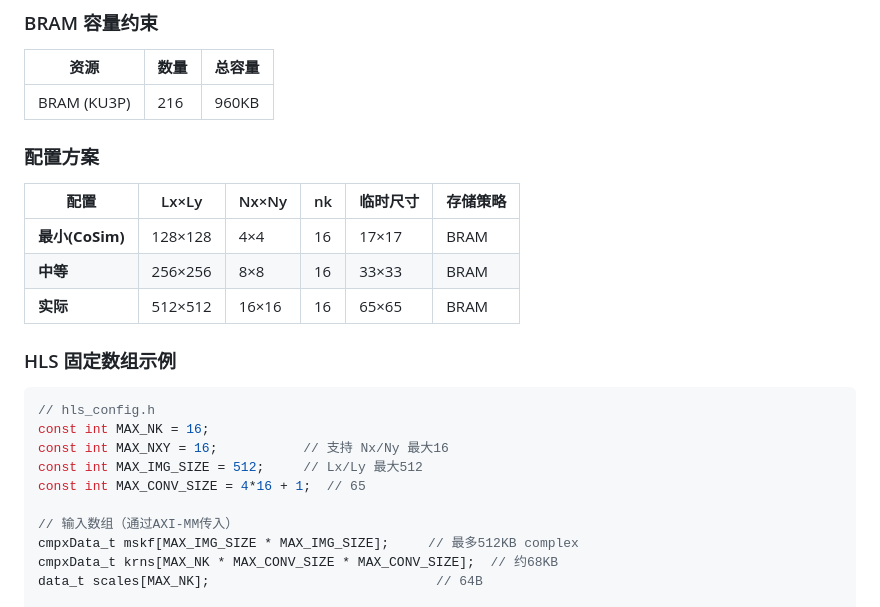
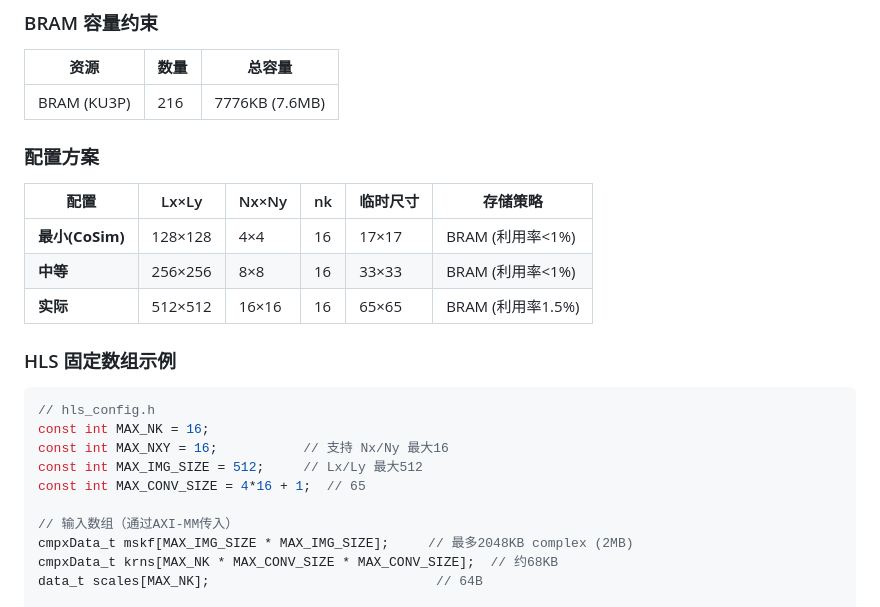
Before and after one commit to Ashington258/fpga-litho-accel, a Markdown page: .github/copilot-instructions.md, the part around one of its changes. Rendered like a GitHub page.

```diff
--- a/.github/copilot-instructions.md
+++ b/.github/copilot-instructions.md
@@ -301,15 +329,15 @@ FI 步骤：
 
 | 资源 | 数量 | 总容量 |
 |------|------|--------|
-| BRAM (KU3P) | 216 | 960KB |
+| BRAM (KU3P) | 216 | 7776KB (7.6MB) |
 
 ### 配置方案
 
 | 配置 | Lx×Ly | Nx×Ny | nk | 临时尺寸 | 存储策略 |
 |------|-------|-------|----|---------|---------|
-| **最小(CoSim)** | 128×128 | 4×4 | 16 | 17×17 | BRAM |
-| **中等** | 256×256 | 8×8 | 16 | 33×33 | BRAM |
-| **实际** | 512×512 | 16×16 | 16 | 65×65 | BRAM |
+| **最小(CoSim)** | 128×128 | 4×4 | 16 | 17×17 | BRAM (利用率<1%) |
+| **中等** | 256×256 | 8×8 | 16 | 33×33 | BRAM (利用率<1%) |
+| **实际** | 512×512 | 16×16 | 16 | 65×65 | BRAM (利用率1.5%) |
 
 ### HLS 固定数组示例
 
@@ -321,7 +349,7 @@ const int MAX_IMG_SIZE = 512;     // Lx/Ly 最大512
 const int MAX_CONV_SIZE = 4*16 + 1;  // 65
 
 // 输入数组（通过AXI-MM传入）
-cmpxData_t mskf[MAX_IMG_SIZE * MAX_IMG_SIZE];     // 最多512KB complex
+cmpxData_t mskf[MAX_IMG_SIZE * MAX_IMG_SIZE];     // 最多2048KB complex (2MB)
 cmpxData_t krns[MAX_NK * MAX_CONV_SIZE * MAX_CONV_SIZE];  // 约68KB
 data_t scales[MAX_NK];                             // 64B
 
```
Also changed, not shown: other parts of .github/copilot-instructions.md (+47 -19 lines).
